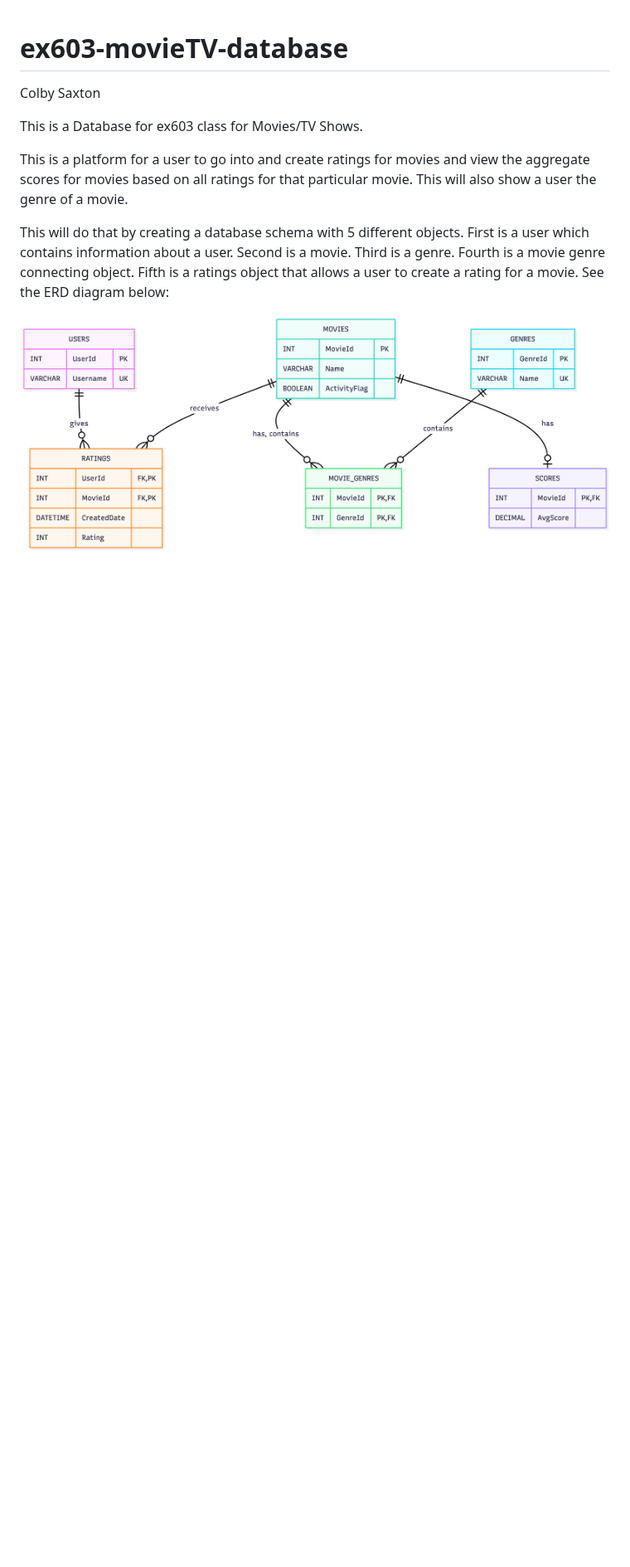
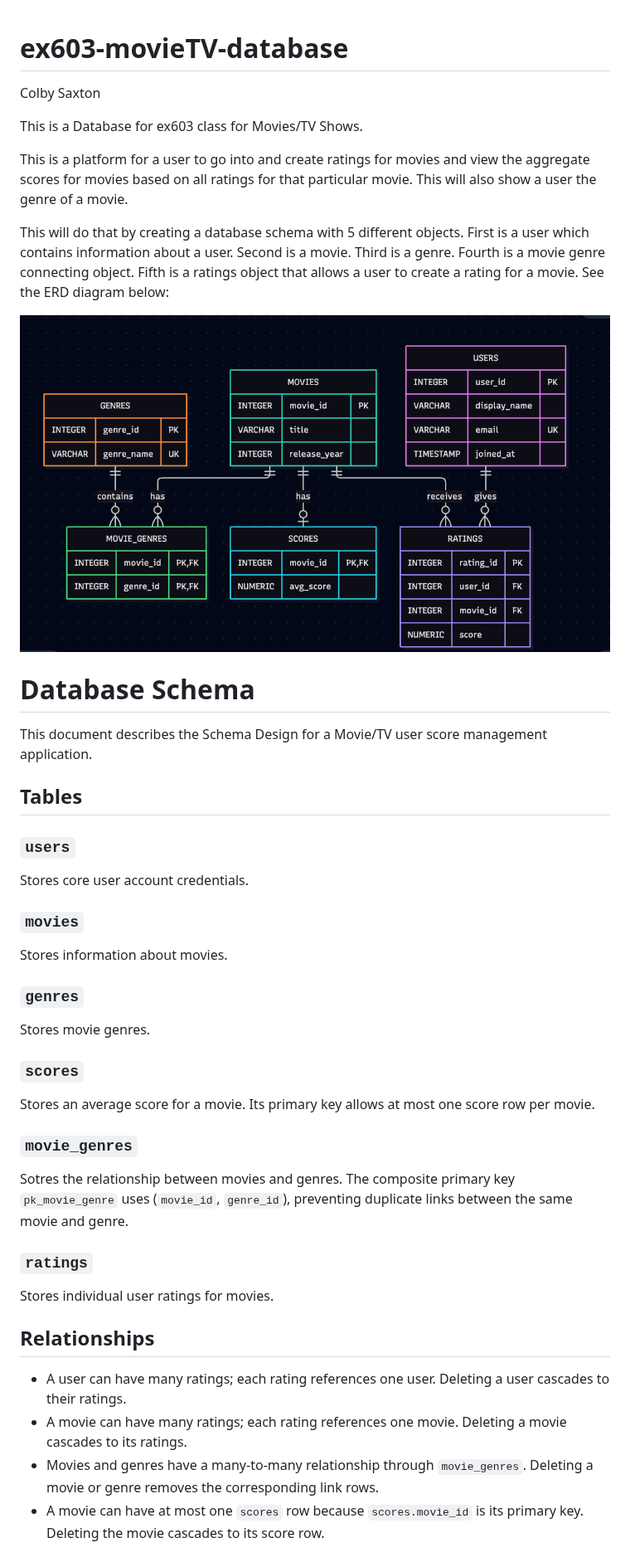
Before and after one commit to ColbySaxton/ex603-movieTV-database, a Markdown page: README.md, the part around the change. Shown at 83% size. Drawn GitHub-style; pictures changed too: schema/erd.png; blank space fills up the shorter version.

```diff
--- a/README.md
+++ b/README.md
@@ -8,3 +8,40 @@ This is a platform for a user to go into and create ratings for movies and view
 This will do that by creating a database schema with 5 different objects. First is a user which contains information about a user. Second is a movie. Third is a genre. Fourth is a movie genre connecting object. Fifth is a ratings object that allows a user to create a rating for a movie. See the ERD diagram below:
 
 ![ERD Diagram](schema/erd.png)
+
+# Database Schema
+
+This document describes the Schema Design for a Movie/TV user score management application.
+
+## Tables
+
+### `users`
+
+Stores core user account credentials.
+
+### `movies`
+
+Stores information about movies.
+
+### `genres`
+
+Stores movie genres.
+
+### `scores`
+
+Stores an average score for a movie. Its primary key allows at most one score row per movie.
+
+### `movie_genres`
+
+Sotres the relationship between movies and genres. The composite primary key `pk_movie_genre` uses (`movie_id`, `genre_id`), preventing duplicate links between the same movie and genre.
+
+### `ratings`
+
+Stores individual user ratings for movies.
+
+## Relationships
+
+- A user can have many ratings; each rating references one user. Deleting a user cascades to their ratings.
+- A movie can have many ratings; each rating references one movie. Deleting a movie cascades to its ratings.
+- Movies and genres have a many-to-many relationship through `movie_genres`. Deleting a movie or genre removes the corresponding link rows.
+- A movie can have at most one `scores` row because `scores.movie_id` is its primary key. Deleting the movie cascades to its score row.
```
Also changed, not shown: analysis/unit2.md (added, +27 -0 lines), schema/schema-definition.md (+50 -29 lines), screenshots/create_datatables_output.png (added), screenshots/local_database_schema.png (added), 2 other files.
